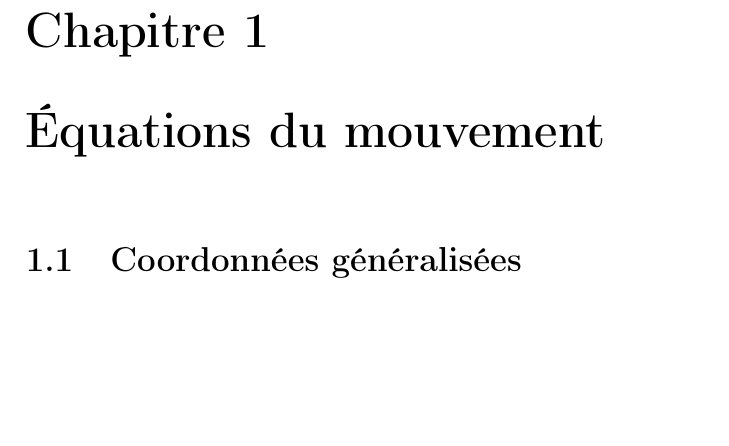
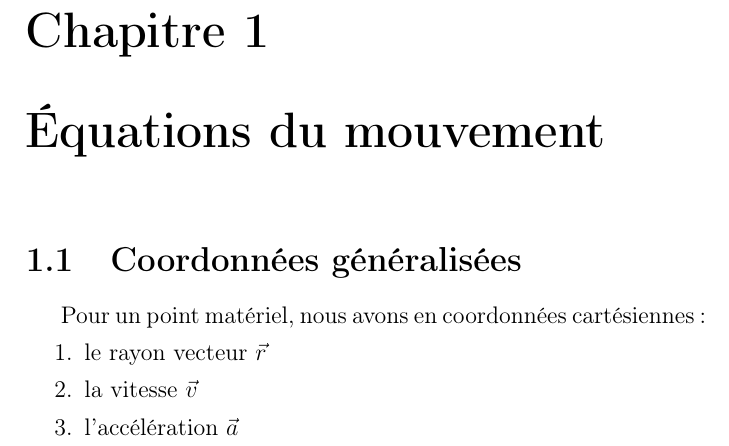
Before and after one commit to SMajerowicz/Physics, a LaTeX book (Mécanique/démonstration.tex, which reads Mécanique/chapters/chapter-01.tex): part of page 2 of 2, cut so that both start at the same text, the shorter picture padded with empty space. Compiled offline with pdfLaTeX.

Commit message:
Change organization

```diff
--- /dev/null
+++ b/Mécanique/chapters/chapter-01.tex
@@ -0,0 +1,9 @@
+\chapter{\'Equations du mouvement}
+\section{Coordonn\'ees g\'en\'eralis\'ees}
+
+Pour un point mat\'eriel, nous avons en coordonn\'ees cart\'esiennes :
+\begin{enumerate}
+\item le rayon vecteur $\vec{r}$
+\item la vitesse $\vec{v}$
+\item l'acc\'el\'eration $\vec{a}$
+\end{enumerate}
--- a/Mécanique/démonstration.tex
+++ b/Mécanique/démonstration.tex
@@ -33,13 +33,22 @@
 %%% ToC (table of contents) APPEARANCE
 \maxtocdepth{subsection} % include subsections
 
-%% END Memoir customization
+\newcommand{\be}{\begin{equation}}
+\newcommand{\ee}{\end{equation}}
+\newcommand{\bea}{\begin{eqnarray}}
+\newcommand{\eea}{\end{eqnarray}}
+\newcommand{\bc}{\begin{center}}
+\newcommand{\ec}{\end{center}}
+\newcommand{\bed}{\begin{description}}
+\newcommand{\eed}{\end{description}}
+
+\newcommand{\trint}{\mathop{\int\!\!\!\int\!\!\!\int}\limits}
+\newcommand{\dint}{\mathop{\int\!\!\!\int}\limits}
 
 \title{\'Etapes de calcul et d\'emonstrations du tome 1 <<M\'ecanique>>  de Physique Th\'eorique de L. Landau \&  E. Lifchitz}
 \author{S\'ebastien Majerowicz}
-\date{2023} % Delete this line to display the current date
+\date{2023}
 
-%%% BEGIN DOCUMENT
 \begin{document}
 
 \maketitle
@@ -54,8 +63,6 @@ Ce document est une aide pour la compr\'ehension du premier livre des célèbres
 \pagenumbering{arabic}
 \setcounter{page}{1}
 
-\chapter{\'Equations du mouvement}
-\section{Coordonn\'ees g\'en\'eralis\'ees}
-
+\include{chapters/chapter-01}
 
 \end{document}
```
